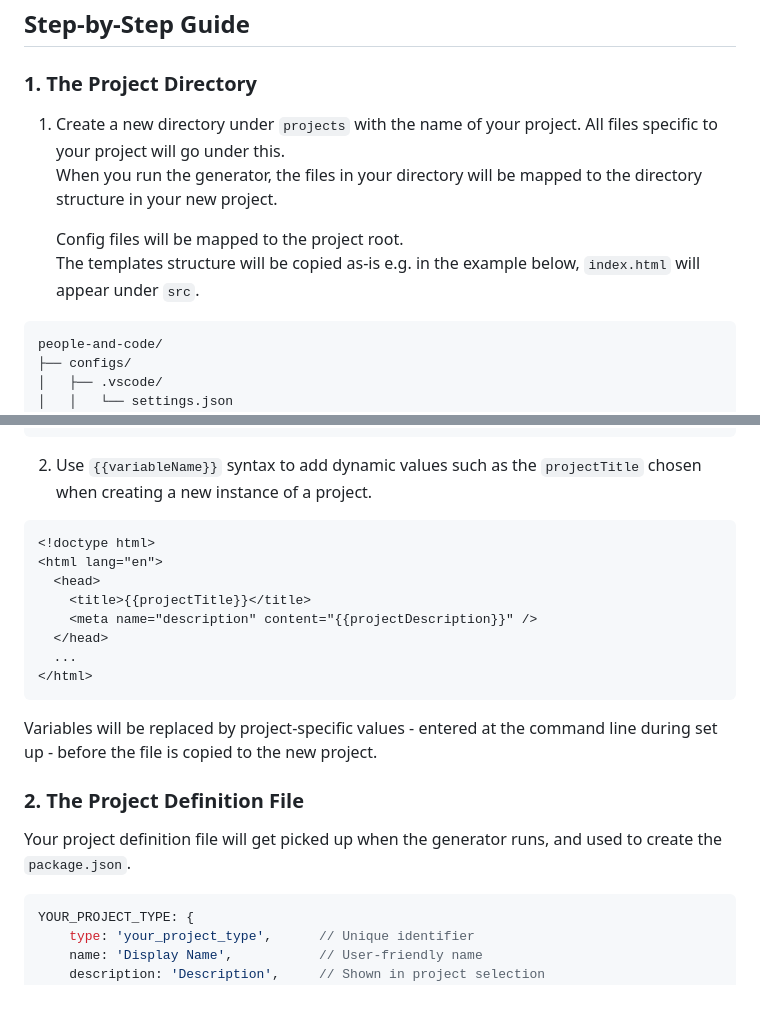
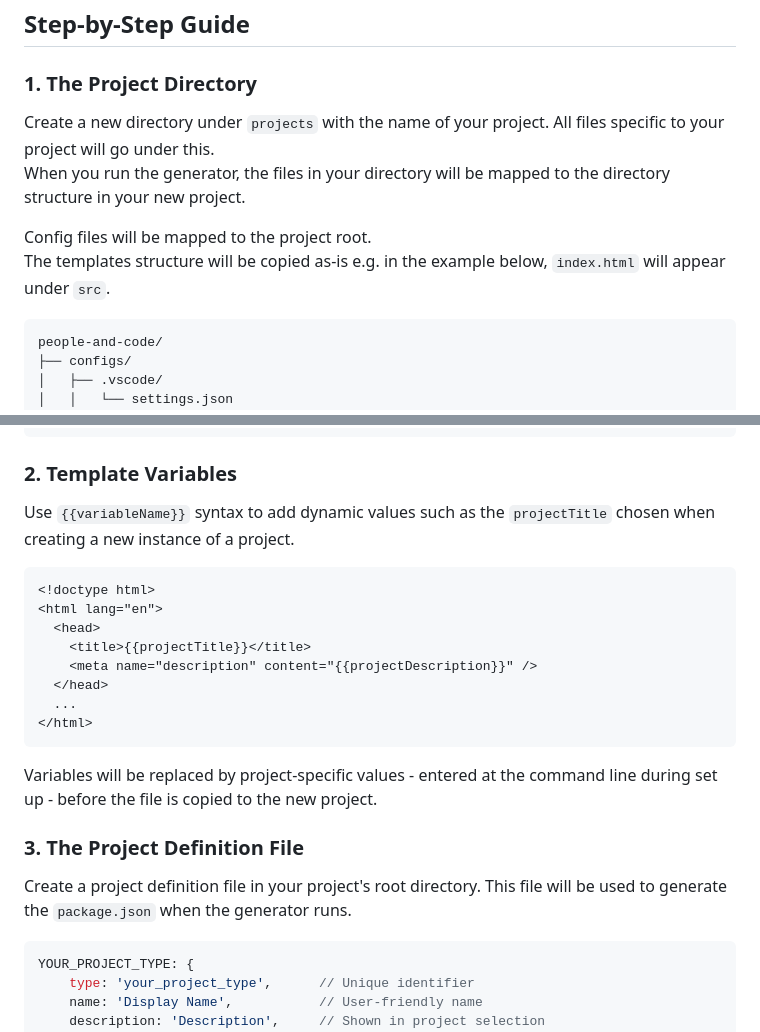
Before and after one commit to p-n-c/project-prototype-generator, a Markdown page: CONTRIBUTING.md, 2 parts joined by grey strips. GitHub-like rendering; blank space fills up the shorter version.

````diff
--- a/CONTRIBUTING.md
+++ b/CONTRIBUTING.md
@@ -14,11 +29,11 @@ When you run the generator, your project configuration will get picked up and ad
 
 ### 1. The Project Directory
 
-1. Create a new directory under `projects` with the name of your project. All files specific to your project will go under this.
-   When you run the generator, the files in your directory will be mapped to the directory structure in your new project.
+Create a new directory under `projects` with the name of your project. All files specific to your project will go under this.
+When you run the generator, the files in your directory will be mapped to the directory structure in your new project.
 
-   Config files will be mapped to the project root.
-   The templates structure will be copied as-is e.g. in the example below, `index.html` will appear under `src`.
+Config files will be mapped to the project root.
+The templates structure will be copied as-is e.g. in the example below, `index.html` will appear under `src`.
 
 ```text
 people-and-code/
@@ -42,7 +57,9 @@ people-and-code/
         └── project-definition.js
 ```
 
-2. Use `{{variableName}}` syntax to add dynamic values such as the `projectTitle` chosen when creating a new instance of a project.
+### 2. Template Variables
+
+Use `{{variableName}}` syntax to add dynamic values such as the `projectTitle` chosen when creating a new instance of a project.
 
 ```html
 <!doctype html>
@@ -57,9 +74,9 @@ people-and-code/
 
 Variables will be replaced by project-specific values - entered at the command line during set up - before the file is copied to the new project.
 
-### 2. The Project Definition File
+### 3. The Project Definition File
 
-Your project definition file will get picked up when the generator runs, and used to create the `package.json`.
+Create a project definition file in your project's root directory. This file will be used to generate the `package.json` when the generator runs.
 
 ```javascript
 YOUR_PROJECT_TYPE: {
````
Also changed, not shown: other parts of CONTRIBUTING.md (+30 -8 lines).
